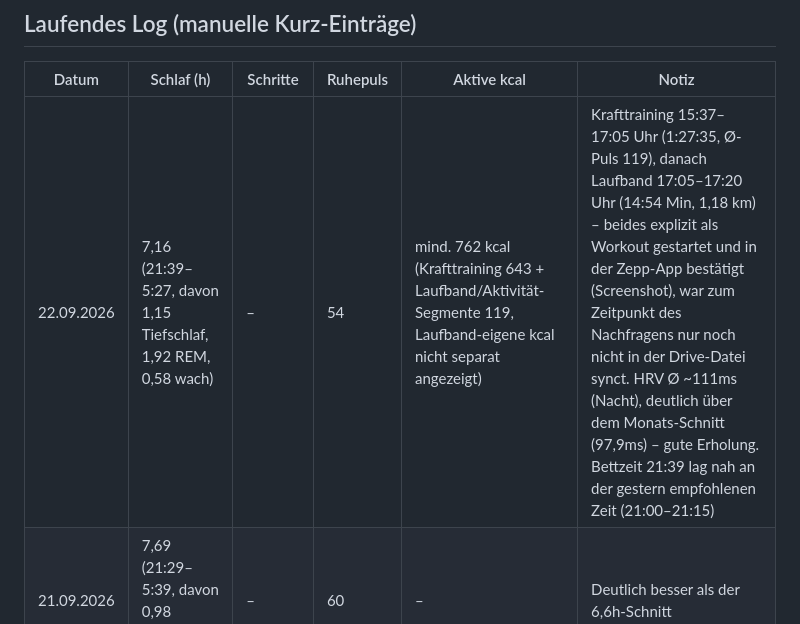
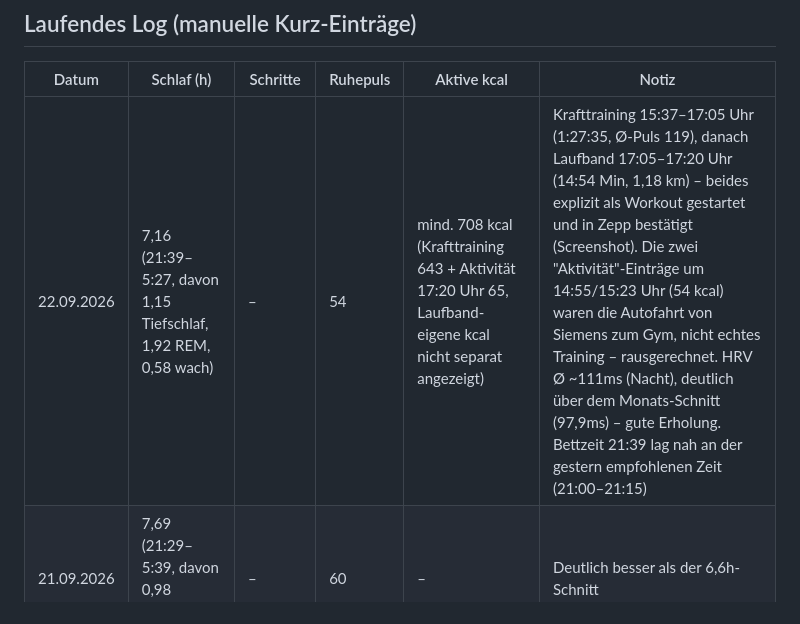
Before and after one commit to juliusuhlmann0-collab/maermeister_, a Markdown page: vault/gesundheit.md, the part around the change. Drawn GitHub-style.

Commit message:
Autofahrt-Fehlerkennung aus verbrannten kcal rausrechnen (762 -> 708)
Co-Authored-By: Claude Sonnet 5 <noreply@anthropic.com>
Claude-Session: https://claude.ai/code/session_018ZHM1A97LDXRr92sbWNS1f

```diff
--- a/vault/gesundheit.md
+++ b/vault/gesundheit.md
@@ -87,6 +87,6 @@ Kurzer Habit-Check, keine große Sache – einfach ja/nein beim Morgen-Check-in.
 
 | Datum | Schlaf (h) | Schritte | Ruhepuls | Aktive kcal | Notiz |
 |---|---|---|---|---|---|
-| 22.09.2026 | 7,16 (21:39–5:27, davon 1,15 Tiefschlaf, 1,92 REM, 0,58 wach) | – | 54 | mind. 762 kcal (Krafttraining 643 + Laufband/Aktivität-Segmente 119, Laufband-eigene kcal nicht separat angezeigt) | Krafttraining 15:37–17:05 Uhr (1:27:35, Ø-Puls 119), danach Laufband 17:05–17:20 Uhr (14:54 Min, 1,18 km) – beides explizit als Workout gestartet und in der Zepp-App bestätigt (Screenshot), war zum Zeitpunkt des Nachfragens nur noch nicht in der Drive-Datei synct. HRV Ø ~111ms (Nacht), deutlich über dem Monats-Schnitt (97,9ms) – gute Erholung. Bettzeit 21:39 lag nah an der gestern empfohlenen Zeit (21:00–21:15) |
+| 22.09.2026 | 7,16 (21:39–5:27, davon 1,15 Tiefschlaf, 1,92 REM, 0,58 wach) | – | 54 | mind. 708 kcal (Krafttraining 643 + Aktivität 17:20 Uhr 65, Laufband-eigene kcal nicht separat angezeigt) | Krafttraining 15:37–17:05 Uhr (1:27:35, Ø-Puls 119), danach Laufband 17:05–17:20 Uhr (14:54 Min, 1,18 km) – beides explizit als Workout gestartet und in Zepp bestätigt (Screenshot). Die zwei "Aktivität"-Einträge um 14:55/15:23 Uhr (54 kcal) waren die Autofahrt von Siemens zum Gym, nicht echtes Training – rausgerechnet. HRV Ø ~111ms (Nacht), deutlich über dem Monats-Schnitt (97,9ms) – gute Erholung. Bettzeit 21:39 lag nah an der gestern empfohlenen Zeit (21:00–21:15) |
 | 21.09.2026 | 7,69 (21:29–5:39, davon 0,98 Tiefschlaf, 2,32 REM) | – | 60 | – | Deutlich besser als der 6,6h-Schnitt |
 | 20.09.2026 | – | 13.587 (bis 19 Uhr) | – | 896 | Sonntag, kein Dienst – sonst viel im Bett gelegen, nur die 2 Radfahrten als aktiver Teil |
```
